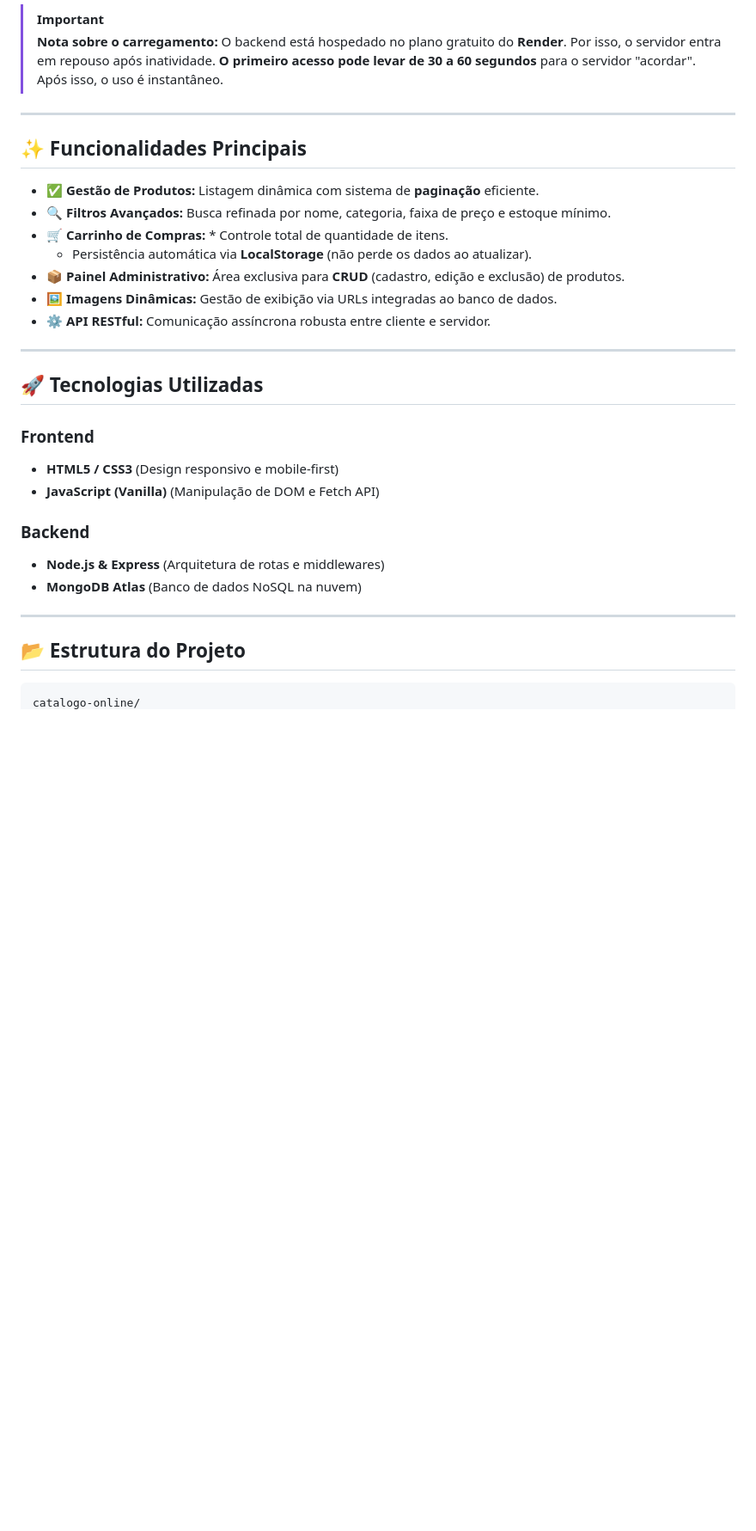
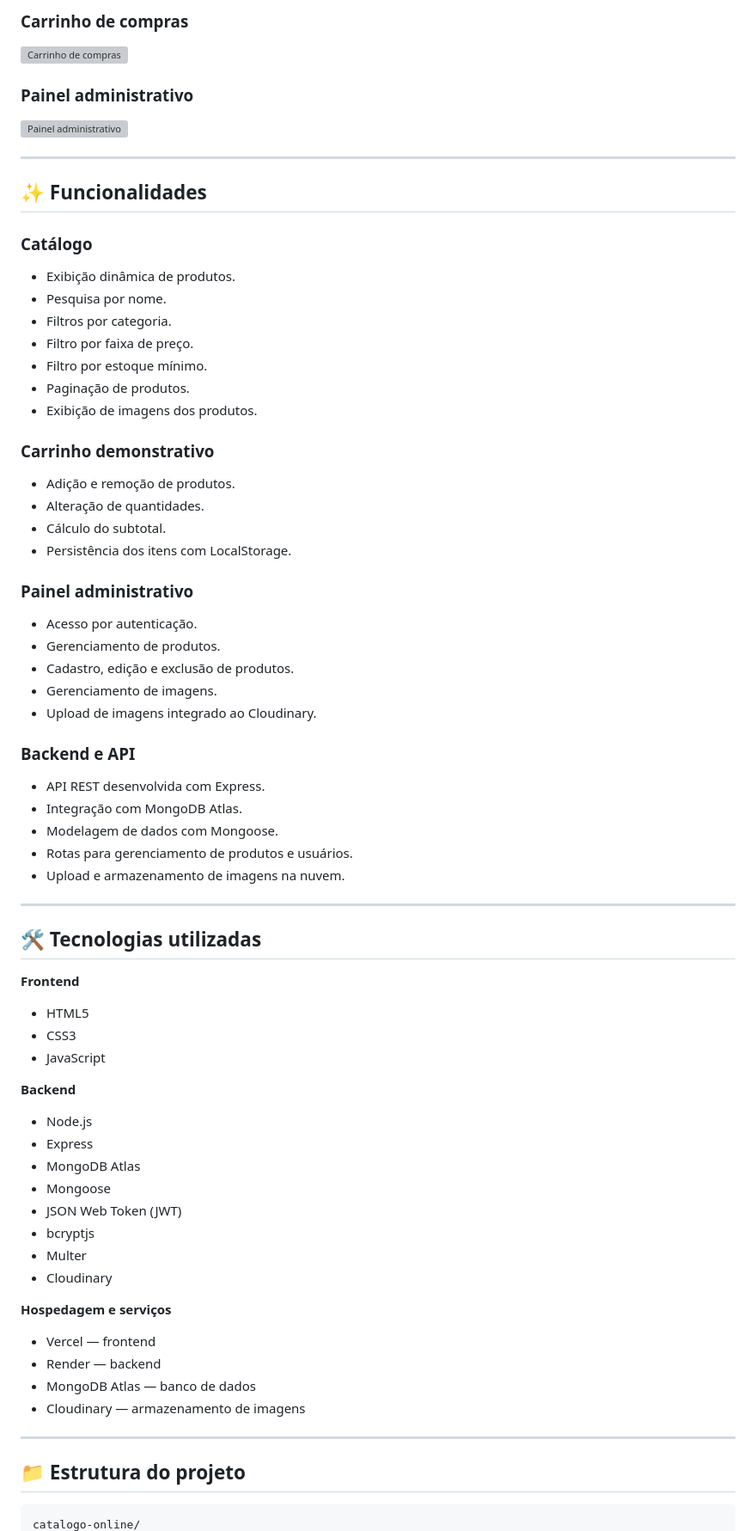
Before and after one commit to awaldige/catalogo-online, a Markdown page: README.md, the part around one of its changes. Shown at 86% size. Drawn GitHub-style; blank space fills up the shorter version; grey boxes are pictures that could not be loaded.

````diff
--- a/README.md
+++ b/README.md
@@ -21,34 +18,71 @@ Este é um projeto **Full Stack** de um catálogo de produtos completo, focado e
 
-> [!IMPORTANT]
-> **Nota sobre o carregamento:** O backend está hospedado no plano gratuito do **Render**. Por isso, o servidor entra em repouso após inatividade. **O primeiro acesso pode levar de 30 a 60 segundos** para o servidor "acordar". Após isso, o uso é instantâneo.
+### Carrinho de compras
+![Carrinho de compras](https://github.com/user-attachments/assets/a54946c5-b35c-40ad-b971-540bb17fce77)
+
+### Painel administrativo
+![Painel administrativo](https://github.com/user-attachments/assets/90261590-d117-4ab0-86aa-1dc6bde90ef5)
 
 ---
 
-## ✨ Funcionalidades Principais
+## ✨ Funcionalidades
 
-* **✅ Gestão de Produtos:** Listagem dinâmica com sistema de **paginação** eficiente.
-* **🔍 Filtros Avançados:** Busca refinada por nome, categoria, faixa de preço e estoque mínimo.
-* **🛒 Carrinho de Compras:** * Controle total de quantidade de itens.
-    * Persistência automática via **LocalStorage** (não perde os dados ao atualizar).
-* **📦 Painel Administrativo:** Área exclusiva para **CRUD** (cadastro, edição e exclusão) de produtos.
-* **🖼️ Imagens Dinâmicas:** Gestão de exibição via URLs integradas ao banco de dados.
-* **⚙️ API RESTful:** Comunicação assíncrona robusta entre cliente e servidor.
+### Catálogo
+- Exibição dinâmica de produtos.
+- Pesquisa por nome.
+- Filtros por categoria.
+- Filtro por faixa de preço.
+- Filtro por estoque mínimo.
+- Paginação de produtos.
+- Exibição de imagens dos produtos.
+
+### Carrinho demonstrativo
+- Adição e remoção de produtos.
+- Alteração de quantidades.
+- Cálculo do subtotal.
+- Persistência dos itens com LocalStorage.
+
+### Painel administrativo
+- Acesso por autenticação.
+- Gerenciamento de produtos.
+- Cadastro, edição e exclusão de produtos.
+- Gerenciamento de imagens.
+- Upload de imagens integrado ao Cloudinary.
+
+### Backend e API
+- API REST desenvolvida com Express.
+- Integração com MongoDB Atlas.
+- Modelagem de dados com Mongoose.
+- Rotas para gerenciamento de produtos e usuários.
+- Upload e armazenamento de imagens na nuvem.
 
 ---
 
-## 🚀 Tecnologias Utilizadas
+## 🛠️ Tecnologias utilizadas
 
-### **Frontend**
-* **HTML5 / CSS3** (Design responsivo e mobile-first)
-* **JavaScript (Vanilla)** (Manipulação de DOM e Fetch API)
+**Frontend**
+- HTML5
+- CSS3
+- JavaScript
 
-### **Backend**
-* **Node.js & Express** (Arquitetura de rotas e middlewares)
-* **MongoDB Atlas** (Banco de dados NoSQL na nuvem)
+**Backend**
+- Node.js
+- Express
+- MongoDB Atlas
+- Mongoose
+- JSON Web Token (JWT)
+- bcryptjs
+- Multer
+- Cloudinary
+
+**Hospedagem e serviços**
+- Vercel — frontend
+- Render — backend
+- MongoDB Atlas — banco de dados
+- Cloudinary — armazenamento de imagens
 
 ---
 
-## 📂 Estrutura do Projeto
+## 📁 Estrutura do projeto
 
 ```text
 catalogo-online/
````
Also changed, not shown: other parts of README.md (+133 -32 lines).
